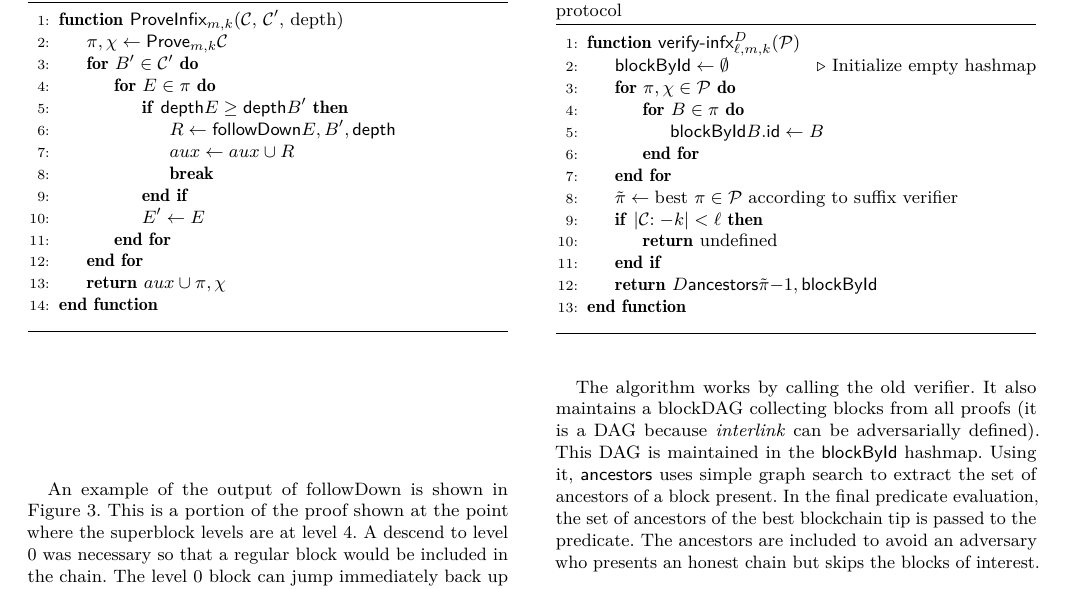
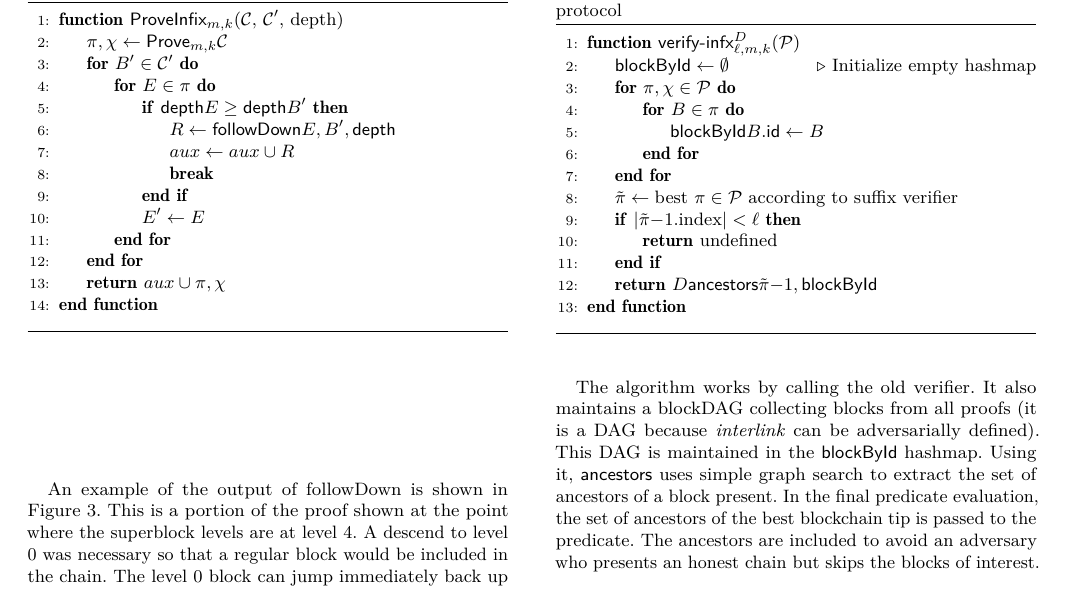
Before and after one commit to dionyziz/popow, a LaTeX paper (whitepaper/nipopows.tex, which reads whitepaper/algorithms/alg.verifier-infix.tex): part of page 8 of 11, cut so that both start at the same text. Compiled offline with pdfLaTeX.

Commit message:
Use .index to determine proof block index

```diff
--- a/whitepaper/algorithms/alg.verifier-infix.tex
+++ b/whitepaper/algorithms/alg.verifier-infix.tex
@@ -22,7 +22,7 @@
                 \EndFor
             \EndFor
             \Let{\tilde\pi}{\text{best }\pi\in\mathcal{P}\text{ according to suffix verifier}}
-            \If{$|\chain[:-k]| < \ell$}
+            \If{$|\tilde\pi[-1]\text{.index}| < \ell$}
                 \State\Return{\text{undefined}}
             \EndIf
             \State\Return{$D(\textsf{ancestors}(\tilde\pi[-1],
```
